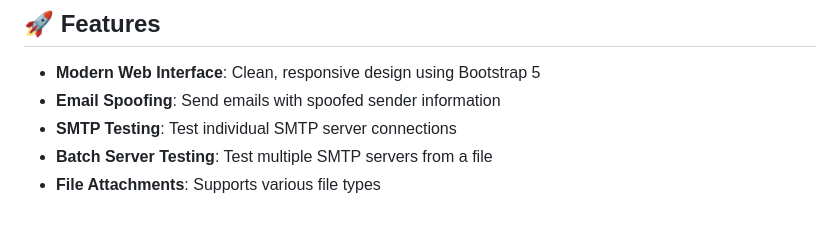
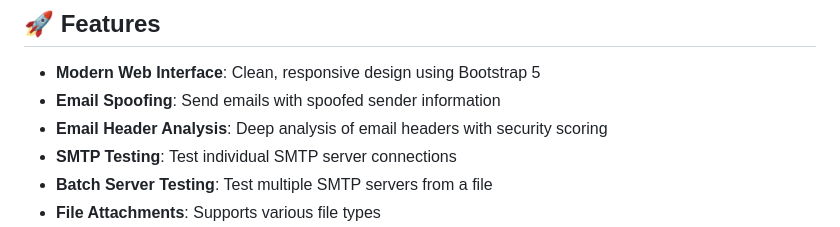
Before and after one commit to xtofuub/mailsploit, a Markdown page: README.md, the part around one of its changes. GitHub-like rendering.

```diff
--- a/README.md
+++ b/README.md
@@ -37,6 +39,7 @@ After scanning, it provides **clear results** and **actionable recommendations**
 
 - **Modern Web Interface**: Clean, responsive design using Bootstrap 5
 - **Email Spoofing**: Send emails with spoofed sender information
+- **Email Header Analysis**: Deep analysis of email headers with security scoring
 - **SMTP Testing**: Test individual SMTP server connections
 - **Batch Server Testing**: Test multiple SMTP servers from a file
 - **File Attachments**: Supports various file types
```
Also changed, not shown: other parts of README.md (+3 -1 lines).
